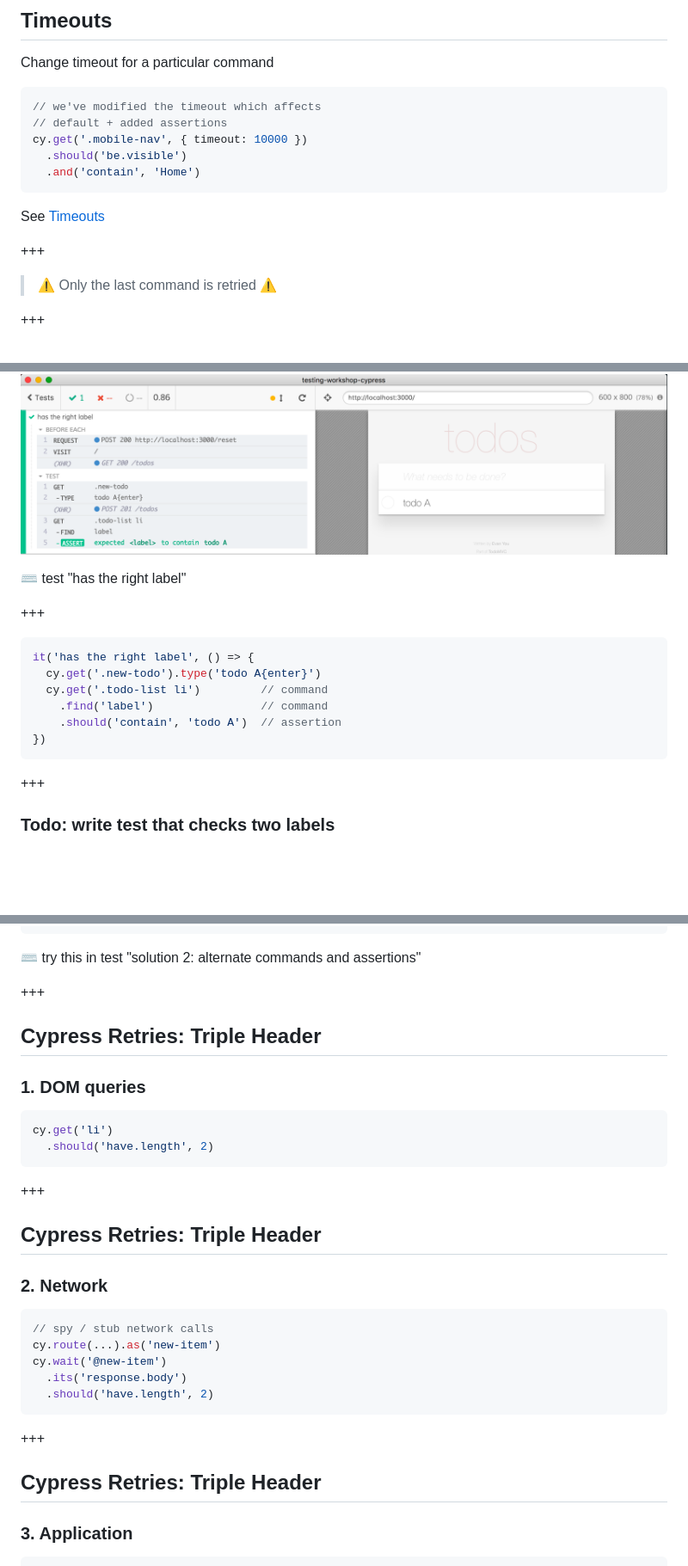
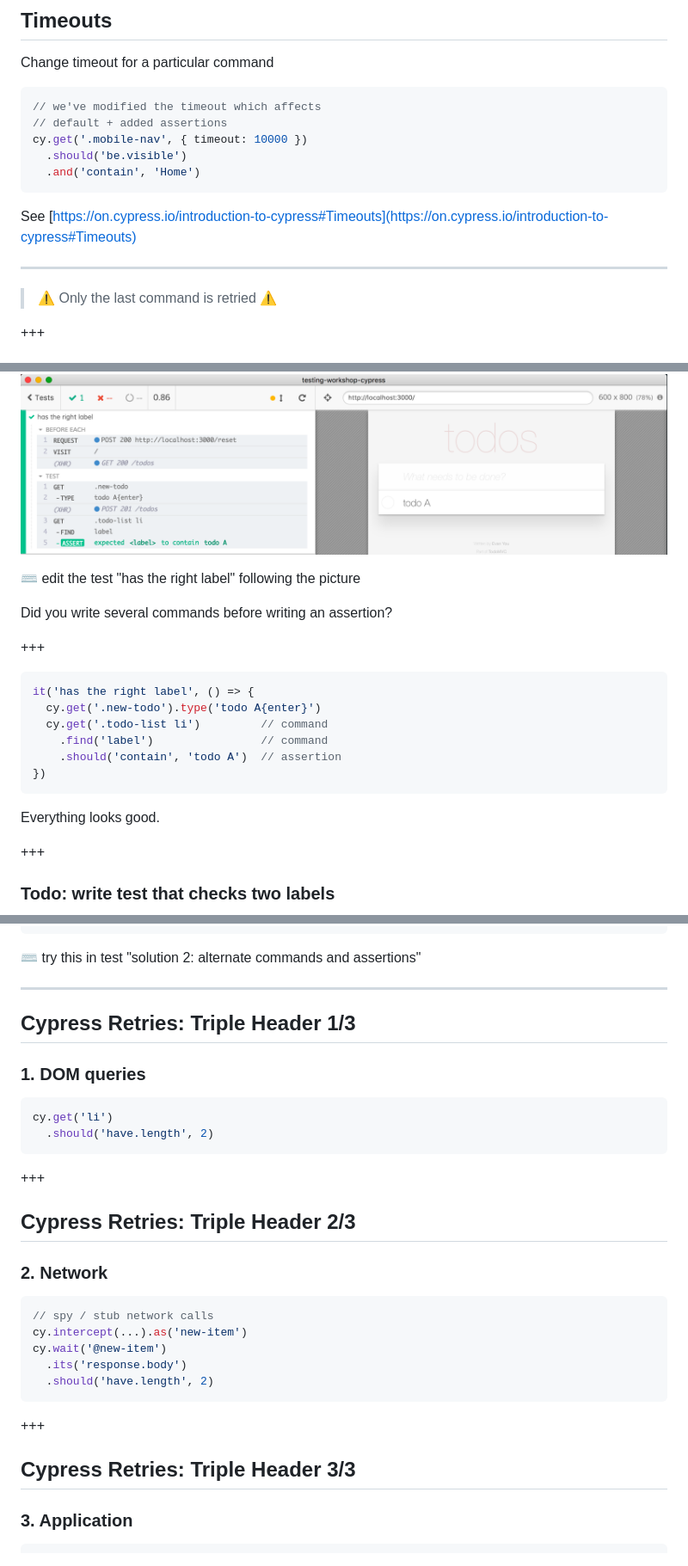
Before and after one commit to bahmutov/cypress-workshop-basics, a Markdown page: 08-retry-ability/PITCHME.md, 3 parts joined by grey strips. Shown: that part at 86% size. Rendered like a GitHub page; blank space fills up the shorter version.

````diff
--- a/08-retry-ability/PITCHME.md
+++ b/08-retry-ability/PITCHME.md
@@ -275,9 +301,9 @@ cy.get('.mobile-nav', { timeout: 10000 })
   .and('contain', 'Home')
 ```
 
-See [Timeouts](https://on.cypress.io/introduction-to-cypress#Timeouts)
+See [https://on.cypress.io/introduction-to-cypress#Timeouts](https://on.cypress.io/introduction-to-cypress#Timeouts)
 
-+++
+---
 
 > ⚠️ Only the last command is retried ⚠️
 
@@ -287,7 +313,9 @@ See [Timeouts](https://on.cypress.io/introduction-to-cypress#Timeouts)
 
 ![one label](./img/one-label.png)
 
-⌨️ test "has the right label"
+⌨️ edit the test "has the right label" following the picture
+
+Did you write several commands before writing an assertion? <!-- .element: class="fragment" -->
 
 +++
 
@@ -300,6 +328,8 @@ it('has the right label', () => {
 })
 ```
 
+Everything looks good.
+
 +++
 
 ### Todo: write test that checks two labels
@@ -437,8 +466,8 @@ cy.get('.todo-list li')         // command
 
 ⌨️ try this in test "solution 2: alternate commands and assertions"
 
-+++
-## Cypress Retries: Triple Header
+---
+## Cypress Retries: Triple Header 1/3
 
 ### 1. DOM queries
 
@@ -448,20 +477,20 @@ cy.get('li')
 ```
 
 +++
-## Cypress Retries: Triple Header
+## Cypress Retries: Triple Header 2/3
 
 ### 2. Network
 
 ```js
 // spy / stub network calls
-cy.route(...).as('new-item')
+cy.intercept(...).as('new-item')
 cy.wait('@new-item')
   .its('response.body')
   .should('have.length', 2)
 ```
 
 +++
-## Cypress Retries: Triple Header
+## Cypress Retries: Triple Header 3/3
 
 ### 3. Application
 
````
Also changed, not shown: other parts of 08-retry-ability/PITCHME.md (+96 -27 lines), 08-retry-ability/img/test-retries.png (added).
